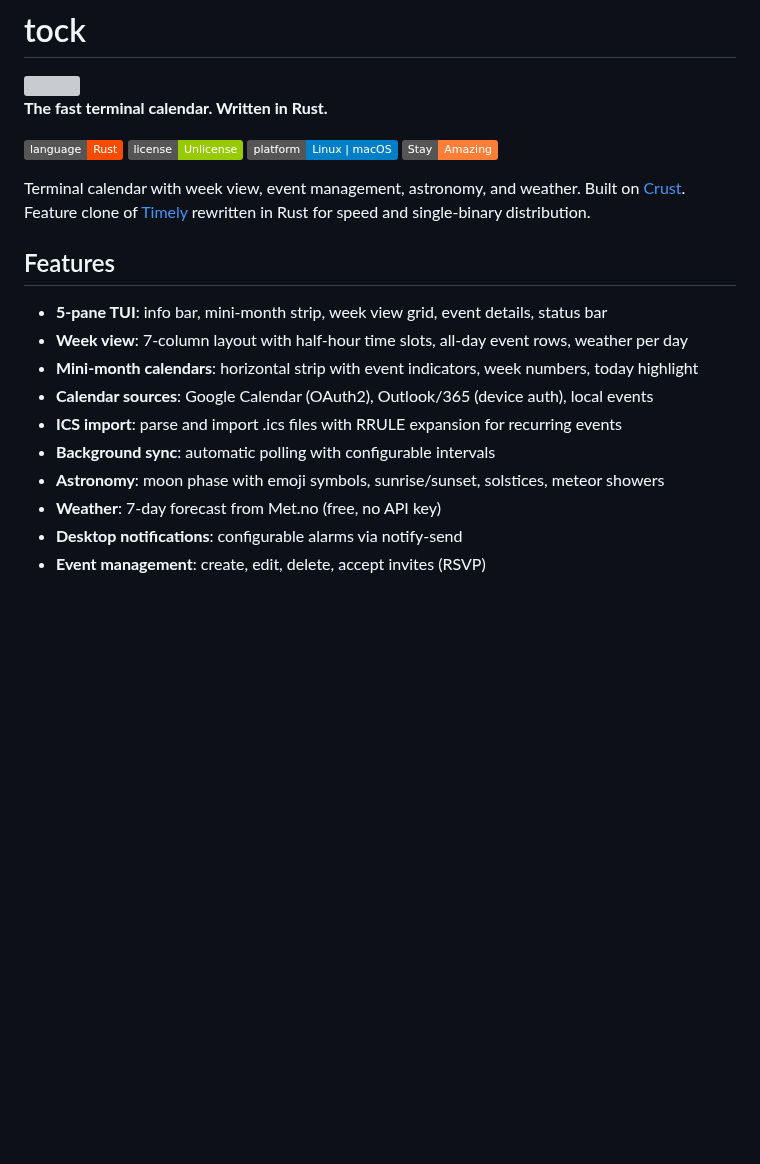
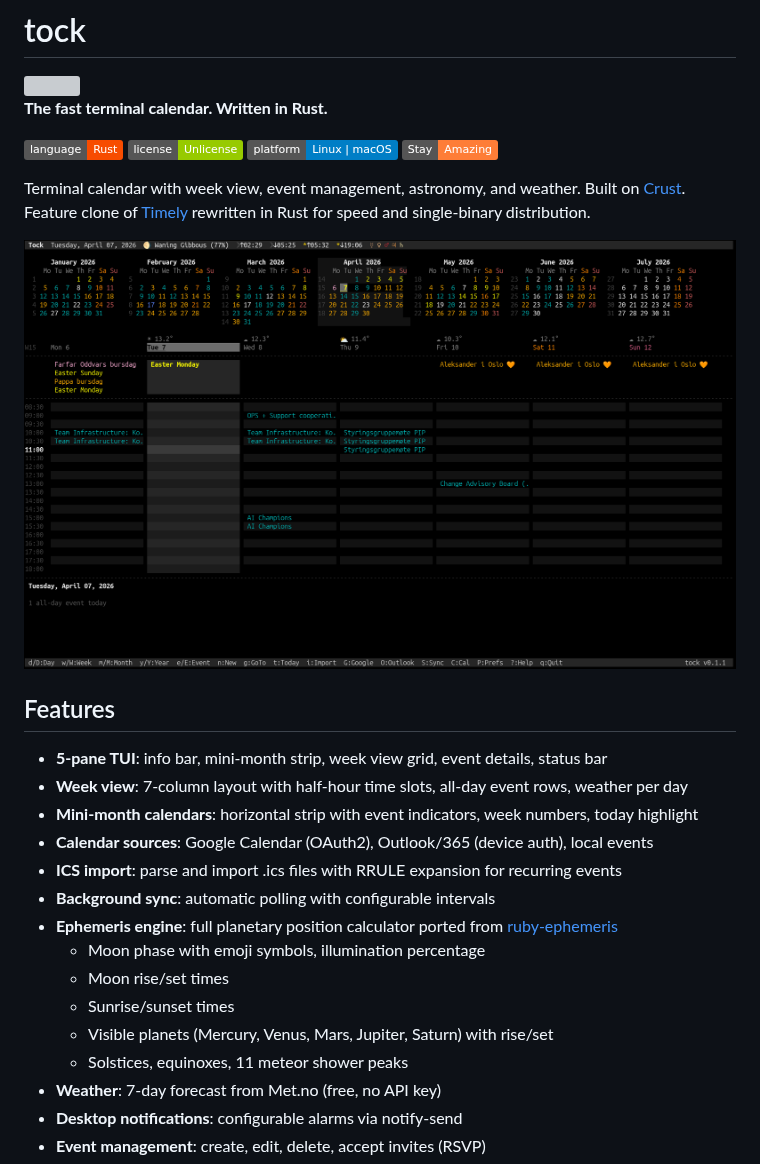
Before and after one commit to isene/tock, a Markdown page: README.md, the part around the change. GitHub-like rendering; pictures changed too: img/screenshot.png (added); badges without logos; blank space fills up the shorter version; grey boxes are pictures that could not be loaded.

```diff
--- a/README.md
+++ b/README.md
@@ -8,6 +8,8 @@
 
 Terminal calendar with week view, event management, astronomy, and weather. Built on [Crust](https://github.com/isene/crust). Feature clone of [Timely](https://github.com/isene/Timely) rewritten in Rust for speed and single-binary distribution.
 
+![Tock screenshot](img/screenshot.png)
+
 ## Features
 
 - **5-pane TUI**: info bar, mini-month strip, week view grid, event details, status bar
@@ -16,7 +18,12 @@ Terminal calendar with week view, event management, astronomy, and weather. Buil
 - **Calendar sources**: Google Calendar (OAuth2), Outlook/365 (device auth), local events
 - **ICS import**: parse and import .ics files with RRULE expansion for recurring events
 - **Background sync**: automatic polling with configurable intervals
-- **Astronomy**: moon phase with emoji symbols, sunrise/sunset, solstices, meteor showers
+- **Ephemeris engine**: full planetary position calculator ported from [ruby-ephemeris](https://github.com/isene/ephemeris)
+  - Moon phase with emoji symbols, illumination percentage
+  - Moon rise/set times
+  - Sunrise/sunset times
+  - Visible planets (Mercury, Venus, Mars, Jupiter, Saturn) with rise/set
+  - Solstices, equinoxes, 11 meteor shower peaks
 - **Weather**: 7-day forecast from Met.no (free, no API key)
 - **Desktop notifications**: configurable alarms via notify-send
 - **Event management**: create, edit, delete, accept invites (RSVP)
```
Also changed, not shown: 5 other files.
